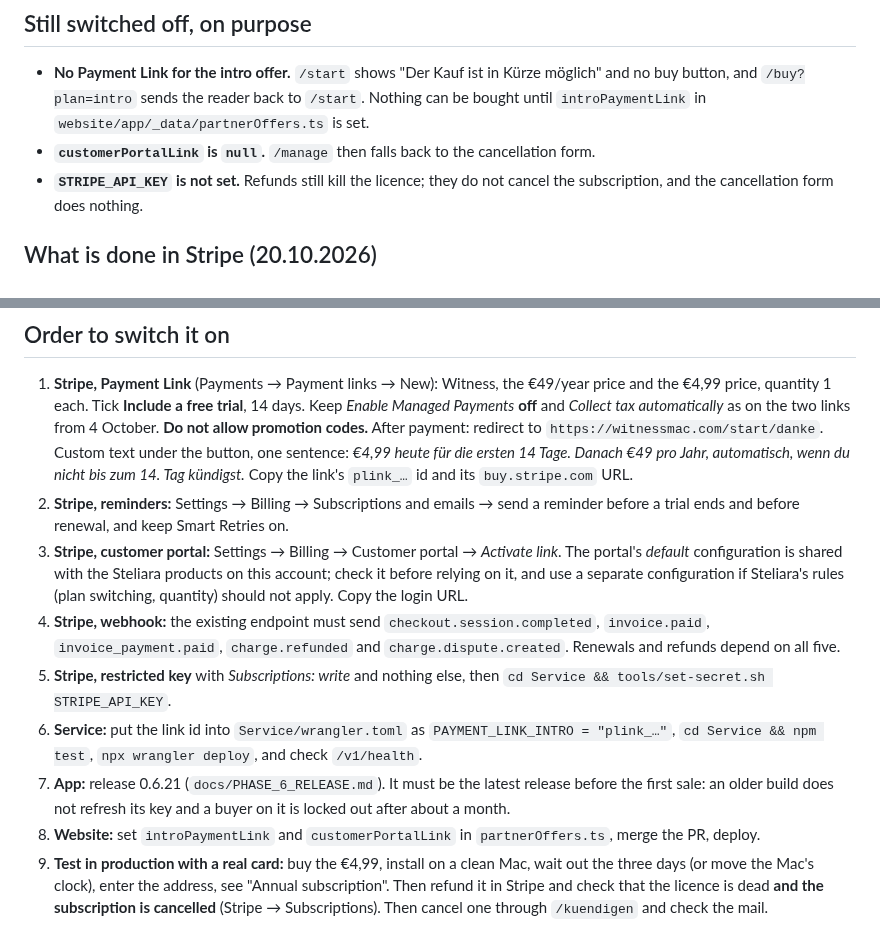
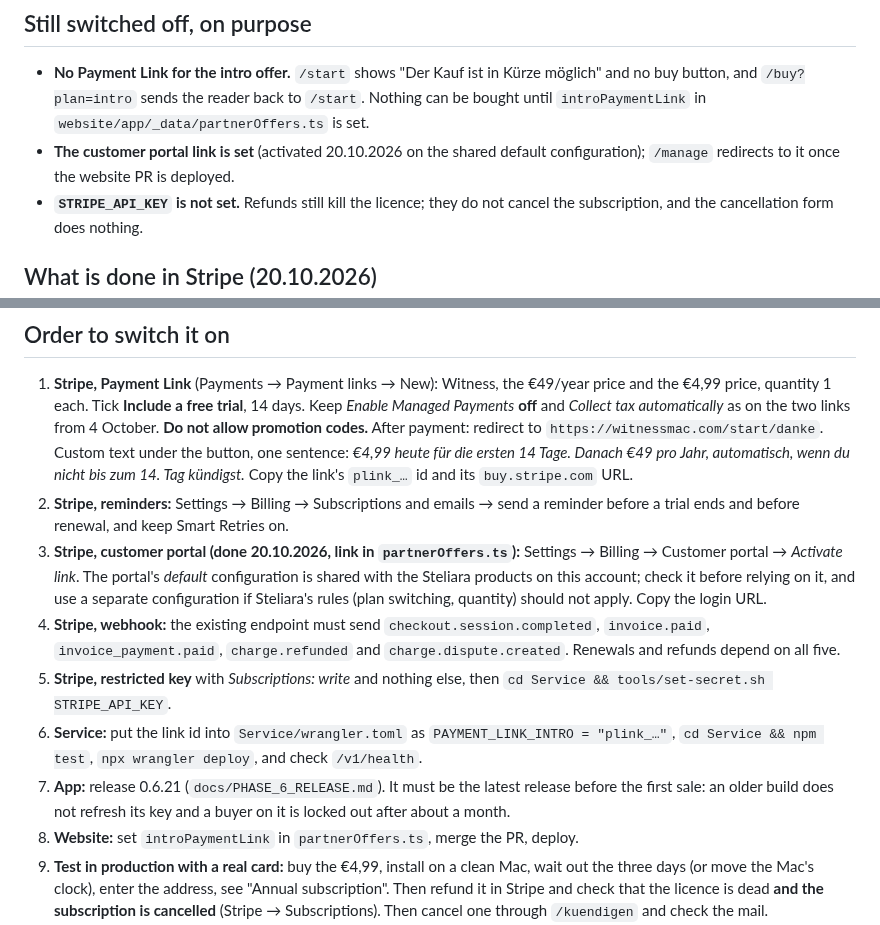
Before and after one commit to igskak/localdictation, a Markdown page: docs/PAID_ENTRY.md, 2 parts joined by grey strips. Rendered like a GitHub page.

Commit message:
Record that the customer portal link is set
Co-Authored-By: Claude Sonnet 5.5 <noreply@anthropic.com>

```diff
--- a/docs/PAID_ENTRY.md
+++ b/docs/PAID_ENTRY.md
@@ -38,8 +38,8 @@ returns the paid key instead of a trial.
   möglich" and no buy button, and `/buy?plan=intro` sends the reader back to
   `/start`. Nothing can be bought until `introPaymentLink` in
   `website/app/_data/partnerOffers.ts` is set.
-- **`customerPortalLink` is `null`.** `/manage` then falls back to the
-  cancellation form.
+- **The customer portal link is set** (activated 20.10.2026 on the shared default
+  configuration); `/manage` redirects to it once the website PR is deployed.
 - **`STRIPE_API_KEY` is not set.** Refunds still kill the licence; they do not
   cancel the subscription, and the cancellation form does nothing.
 
@@ -65,7 +65,7 @@ returns the paid key instead of a trial.
    kündigst.* Copy the link's `plink_…` id and its `buy.stripe.com` URL.
 2. **Stripe, reminders:** Settings → Billing → Subscriptions and emails → send a
    reminder before a trial ends and before renewal, and keep Smart Retries on.
-3. **Stripe, customer portal:** Settings → Billing → Customer portal → *Activate
+3. **Stripe, customer portal (done 20.10.2026, link in `partnerOffers.ts`):** Settings → Billing → Customer portal → *Activate
    link*. The portal's *default* configuration is shared with the Steliara
    products on this account; check it before relying on it, and use a separate
    configuration if Steliara's rules (plan switching, quantity) should not apply.
@@ -81,8 +81,8 @@ returns the paid key instead of a trial.
 7. **App:** release 0.6.21 (`docs/PHASE_6_RELEASE.md`). It must be the latest
    release before the first sale: an older build does not refresh its key and a
    buyer on it is locked out after about a month.
-8. **Website:** set `introPaymentLink` and `customerPortalLink` in
-   `partnerOffers.ts`, merge the PR, deploy.
+8. **Website:** set `introPaymentLink` in `partnerOffers.ts`, merge the PR,
+   deploy.
 9. **Test in production with a real card:** buy the €4,99, install on a clean
    Mac, wait out the three days (or move the Mac's clock), enter the address, see
    "Annual subscription". Then refund it in Stripe and check that the licence is
```
